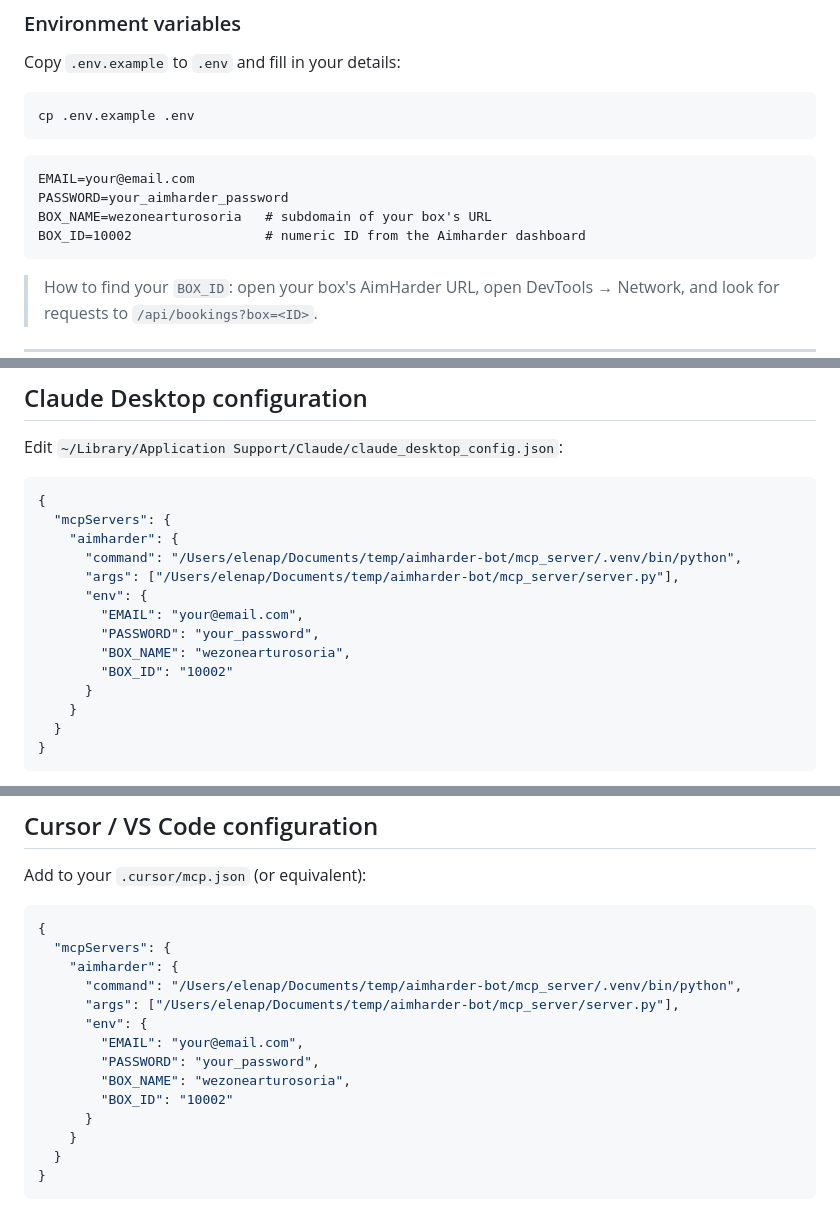
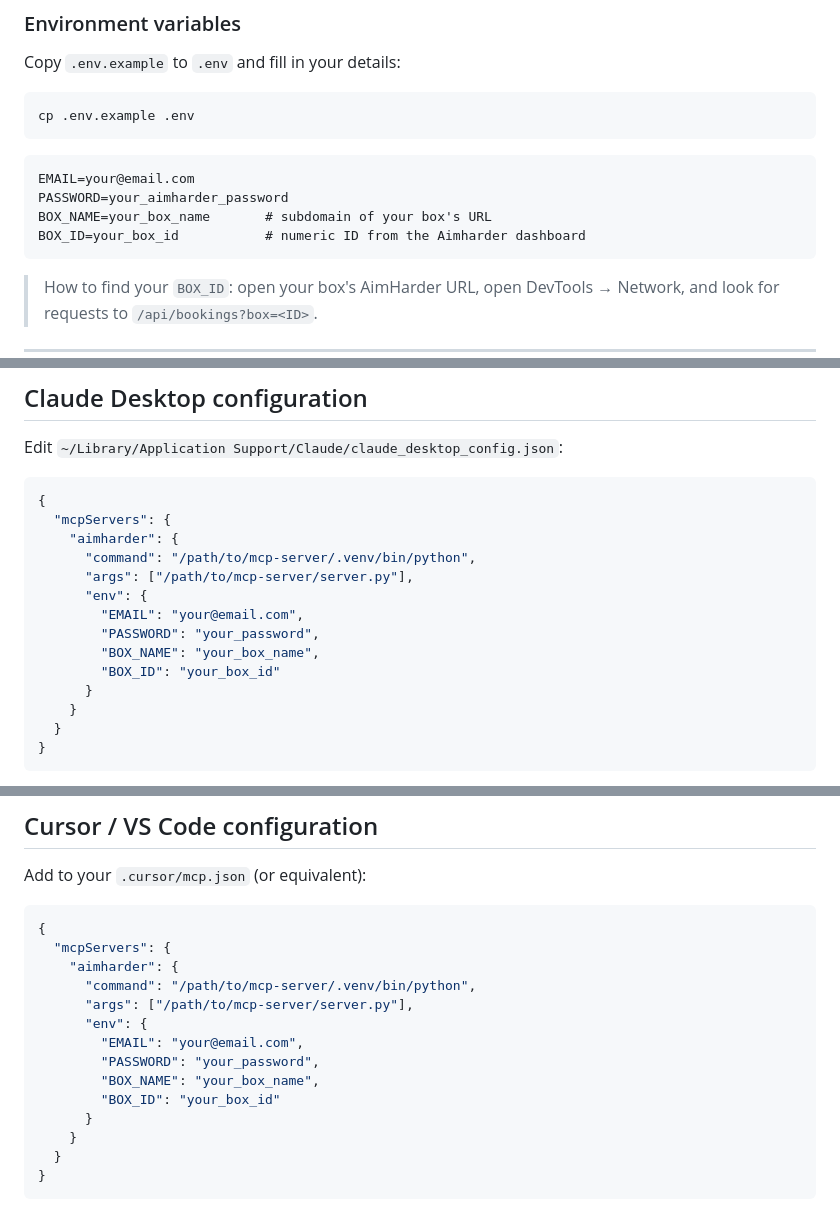
Before and after one commit to epereztg/aimharder-bot, a Markdown page: mcp_server/README.md, 3 parts joined by grey strips. GitHub-like rendering.

Commit message:
Fixed readme paths

````diff
--- a/mcp_server/README.md
+++ b/mcp_server/README.md
@@ -38,8 +38,8 @@ cp .env.example .env
 ```
 EMAIL=your@email.com
 PASSWORD=your_aimharder_password
-BOX_NAME=wezonearturosoria   # subdomain of your box's URL
-BOX_ID=10002                 # numeric ID from the Aimharder dashboard
+BOX_NAME=your_box_name       # subdomain of your box's URL
+BOX_ID=your_box_id           # numeric ID from the Aimharder dashboard
 ```
 
 > How to find your `BOX_ID`: open your box's AimHarder URL, open DevTools → Network,
@@ -71,13 +71,13 @@ Edit `~/Library/Application Support/Claude/claude_desktop_config.json`:
 {
   "mcpServers": {
     "aimharder": {
-      "command": "/Users/elenap/Documents/temp/aimharder-bot/mcp_server/.venv/bin/python",
-      "args": ["/Users/elenap/Documents/temp/aimharder-bot/mcp_server/server.py"],
+      "command": "/path/to/mcp-server/.venv/bin/python",
+      "args": ["/path/to/mcp-server/server.py"],
       "env": {
         "EMAIL": "your@email.com",
         "PASSWORD": "your_password",
-        "BOX_NAME": "wezonearturosoria",
-        "BOX_ID": "10002"
+        "BOX_NAME": "your_box_name",
+        "BOX_ID": "your_box_id"
       }
     }
   }
@@ -96,13 +96,13 @@ Add to your `.cursor/mcp.json` (or equivalent):
 {
   "mcpServers": {
     "aimharder": {
-      "command": "/Users/elenap/Documents/temp/aimharder-bot/mcp_server/.venv/bin/python",
-      "args": ["/Users/elenap/Documents/temp/aimharder-bot/mcp_server/server.py"],
+      "command": "/path/to/mcp-server/.venv/bin/python",
+      "args": ["/path/to/mcp-server/server.py"],
       "env": {
         "EMAIL": "your@email.com",
         "PASSWORD": "your_password",
-        "BOX_NAME": "wezonearturosoria",
-        "BOX_ID": "10002"
+        "BOX_NAME": "your_box_name",
+        "BOX_ID": "your_box_id"
       }
     }
   }
````
